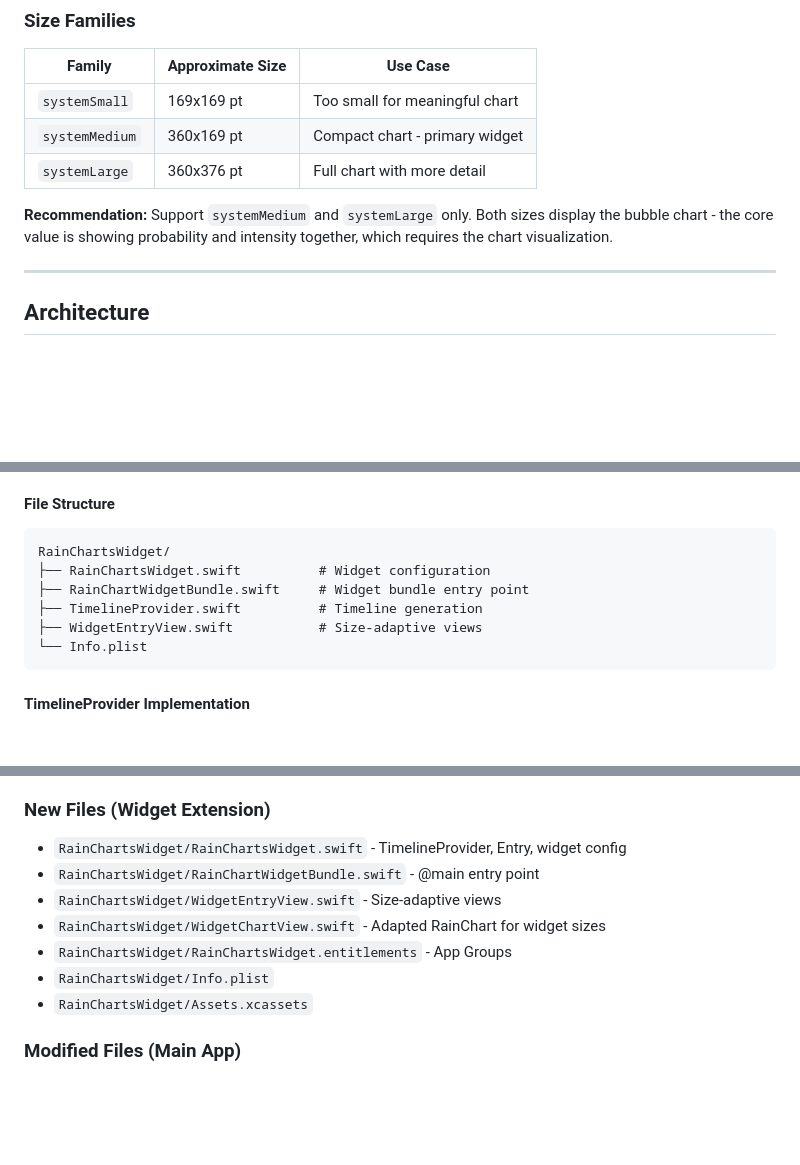
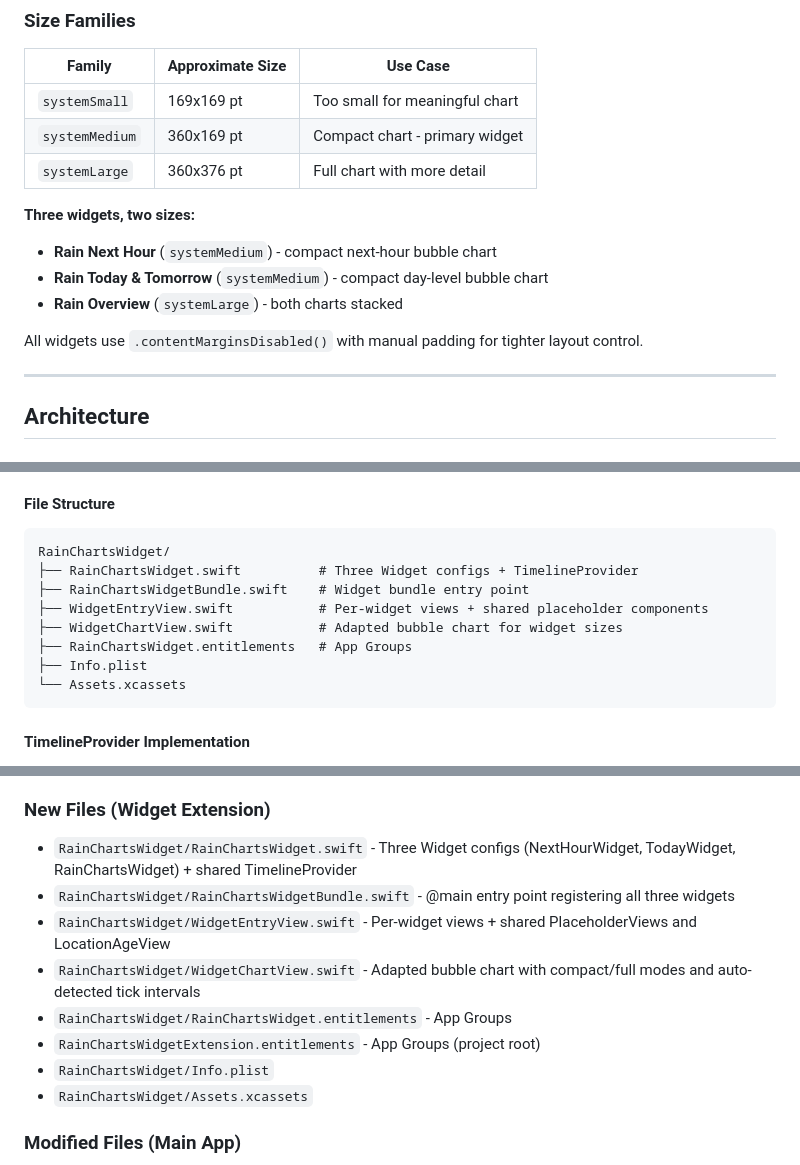
Before and after one commit to drybones/rain-charts, a Markdown page: docs/widget-approach.md, 3 parts joined by grey strips. Rendered like a GitHub page; blank space fills up the shorter version.

````diff
--- a/docs/widget-approach.md
+++ b/docs/widget-approach.md
@@ -26,7 +26,12 @@ Add an iOS widget extension to RainCharts that displays the "next hour" precipit
 | `systemMedium` | 360x169 pt | Compact chart - primary widget |
 | `systemLarge` | 360x376 pt | Full chart with more detail |
 
-**Recommendation:** Support `systemMedium` and `systemLarge` only. Both sizes display the bubble chart - the core value is showing probability and intensity together, which requires the chart visualization.
+**Three widgets, two sizes:**
+- **Rain Next Hour** (`systemMedium`) - compact next-hour bubble chart
+- **Rain Today & Tomorrow** (`systemMedium`) - compact day-level bubble chart
+- **Rain Overview** (`systemLarge`) - both charts stacked
+
+All widgets use `.contentMarginsDisabled()` with manual padding for tighter layout control.
 
 ---
 
@@ -144,11 +152,13 @@ WidgetCenter.shared.reloadAllTimelines()
 #### File Structure
 ```
 RainChartsWidget/
-├── RainChartsWidget.swift          # Widget configuration
-├── RainChartWidgetBundle.swift     # Widget bundle entry point
-├── TimelineProvider.swift          # Timeline generation
-├── WidgetEntryView.swift           # Size-adaptive views
-└── Info.plist
+├── RainChartsWidget.swift          # Three Widget configs + TimelineProvider
+├── RainChartsWidgetBundle.swift    # Widget bundle entry point
+├── WidgetEntryView.swift           # Per-widget views + shared placeholder components
+├── WidgetChartView.swift           # Adapted bubble chart for widget sizes
+├── RainChartsWidget.entitlements   # App Groups
+├── Info.plist
+└── Assets.xcassets
 ```
 
 #### TimelineProvider Implementation
@@ -296,11 +287,12 @@ The widget always uses whatever cached location it has, no matter how old. It ne
 - `Shared/AppGroupStore.swift` - Read/write helper for App Group UserDefaults
 
 ### New Files (Widget Extension)
-- `RainChartsWidget/RainChartsWidget.swift` - TimelineProvider, Entry, widget config
-- `RainChartsWidget/RainChartWidgetBundle.swift` - @main entry point
-- `RainChartsWidget/WidgetEntryView.swift` - Size-adaptive views
-- `RainChartsWidget/WidgetChartView.swift` - Adapted RainChart for widget sizes
+- `RainChartsWidget/RainChartsWidget.swift` - Three Widget configs (NextHourWidget, TodayWidget, RainChartsWidget) + shared TimelineProvider
+- `RainChartsWidget/RainChartsWidgetBundle.swift` - @main entry point registering all three widgets
+- `RainChartsWidget/WidgetEntryView.swift` - Per-widget views + shared PlaceholderViews and LocationAgeView
+- `RainChartsWidget/WidgetChartView.swift` - Adapted bubble chart with compact/full modes and auto-detected tick intervals
 - `RainChartsWidget/RainChartsWidget.entitlements` - App Groups
+- `RainChartsWidgetExtension.entitlements` - App Groups (project root)
 - `RainChartsWidget/Info.plist`
 - `RainChartsWidget/Assets.xcassets`
 
````
Also changed, not shown: other parts of docs/widget-approach.md (+31 -43 lines).
